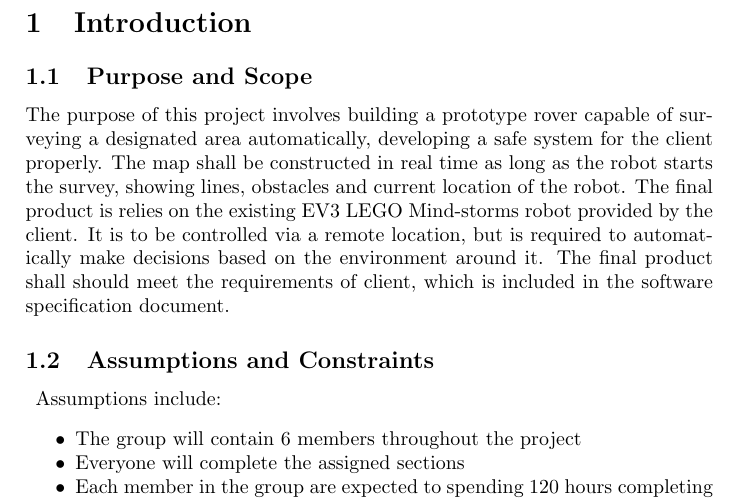
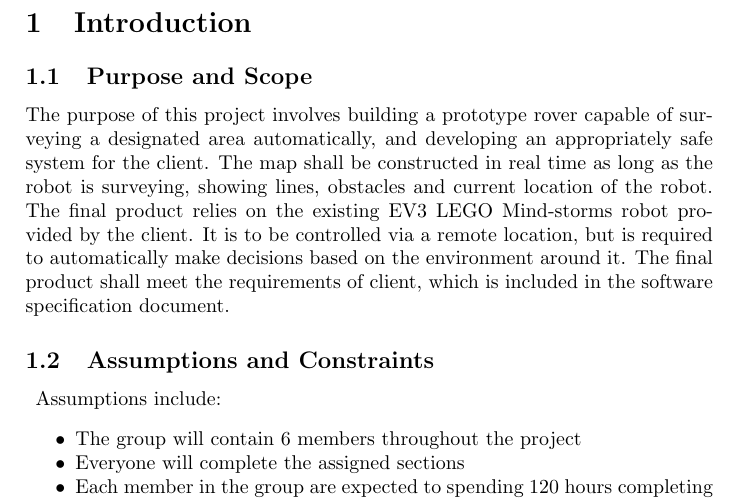
Before and after one commit to benwinding/latelejos, a LaTeX document (Documentation/SPMP/SPMP.tex, which reads Documentation/SPMP/sections/introduction.tex): part of page 3 of 10, cut so that both start at the same text. Compiled offline with pdfLaTeX.

Commit message:
minor grammar editing to SPMP intro

```diff
--- a/Documentation/SPMP/sections/introduction.tex
+++ b/Documentation/SPMP/sections/introduction.tex
@@ -1,5 +1,5 @@
 	\subsection{Purpose and Scope}
-The purpose of this project involves building a prototype rover capable of surveying a designated area automatically, developing a safe system for the client properly. The map shall be constructed  in real time as long as the robot starts the survey, showing lines, obstacles and current location of the robot. The final product is relies on the existing EV3 LEGO Mind-storms robot provided by the client. It is to be controlled via a remote location, but is required to automatically make decisions based on the environment around it. The final product shall should meet the requirements of client, which is included in the software specification document.
+The purpose of this project involves building a prototype rover capable of surveying a designated area automatically, and developing an appropriately safe system for the client. The map shall be constructed  in real time as long as the robot is surveying, showing lines, obstacles and current location of the robot. The final product relies on the existing EV3 LEGO Mind-storms robot provided by the client. It is to be controlled via a remote location, but is required to automatically make decisions based on the environment around it. The final product shall meet the requirements of client, which is included in the software specification document.
 
 \subsection{Assumptions and Constraints}
 \paragraph{}
```
